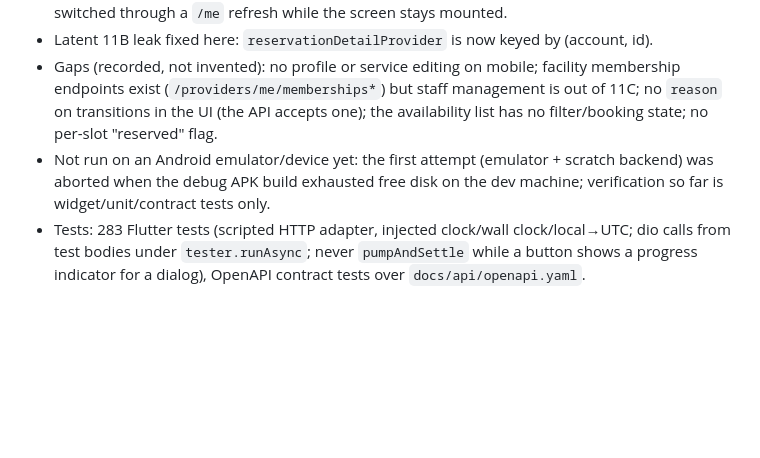
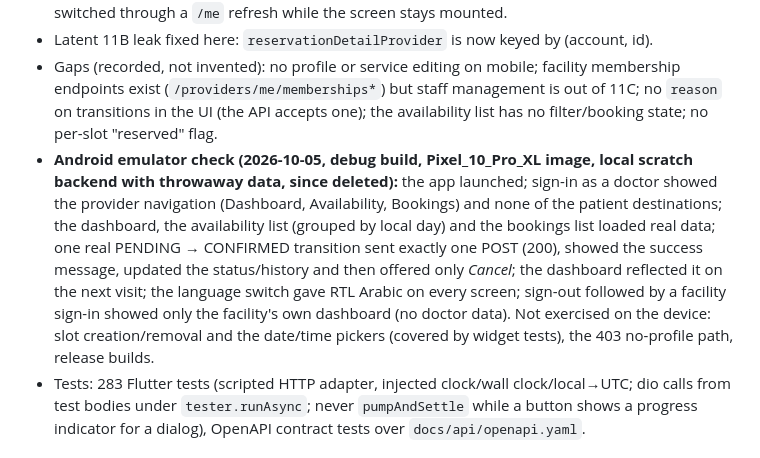
Before and after one commit to moahaimen/enhanced_racheeta, a Markdown page: docs/HANDOFF.md, the part around the change. GitHub-like rendering; blank space fills up the shorter version.

Commit message:
docs: record the Phase 11C Android emulator verification
Co-Authored-By: Claude Sonnet 5.5 <noreply@anthropic.com>

```diff
--- a/docs/HANDOFF.md
+++ b/docs/HANDOFF.md
@@ -17,7 +17,7 @@ Current Git Tip: run `git rev-parse HEAD` (no moving SHA pinned here)
 - Account isolation: provider data families are keyed by account id (a new account starts from loading, never from the previous value); list notifiers rebuild on account change; screen-local state resets via `ref.listen(accountIdProvider)`; mutations run through `_asAccount` (capture the account, drop a result and skip invalidation if the account changed); tested with the account switched through a `/me` refresh while the screen stays mounted.
 - Latent 11B leak fixed here: `reservationDetailProvider` is now keyed by (account, id).
 - Gaps (recorded, not invented): no profile or service editing on mobile; facility membership endpoints exist (`/providers/me/memberships*`) but staff management is out of 11C; no `reason` on transitions in the UI (the API accepts one); the availability list has no filter/booking state; no per-slot "reserved" flag.
-- Not run on an Android emulator/device yet: the first attempt (emulator + scratch backend) was aborted when the debug APK build exhausted free disk on the dev machine; verification so far is widget/unit/contract tests only.
+- **Android emulator check (2026-10-05, debug build, Pixel_10_Pro_XL image, local scratch backend with throwaway data, since deleted):** the app launched; sign-in as a doctor showed the provider navigation (Dashboard, Availability, Bookings) and none of the patient destinations; the dashboard, the availability list (grouped by local day) and the bookings list loaded real data; one real PENDING → CONFIRMED transition sent exactly one POST (200), showed the success message, updated the status/history and then offered only *Cancel*; the dashboard reflected it on the next visit; the language switch gave RTL Arabic on every screen; sign-out followed by a facility sign-in showed only the facility's own dashboard (no doctor data). Not exercised on the device: slot creation/removal and the date/time pickers (covered by widget tests), the 403 no-profile path, release builds.
 - Tests: 283 Flutter tests (scripted HTTP adapter, injected clock/wall clock/local→UTC; dio calls from test bodies under `tester.runAsync`; never `pumpAndSettle` while a button shows a progress indicator for a dialog), OpenAPI contract tests over `docs/api/openapi.yaml`.
 
 ## Phase 11B summary — patient discovery and reservations (see ADR-054)
```
Also changed, not shown: docs/PROGRESS.md (+1 -1 lines).
